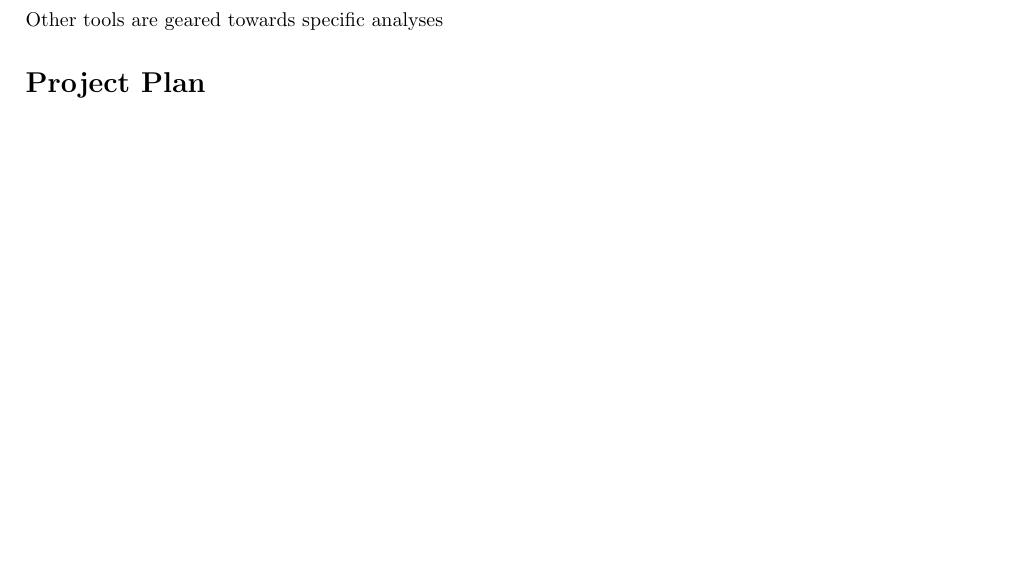
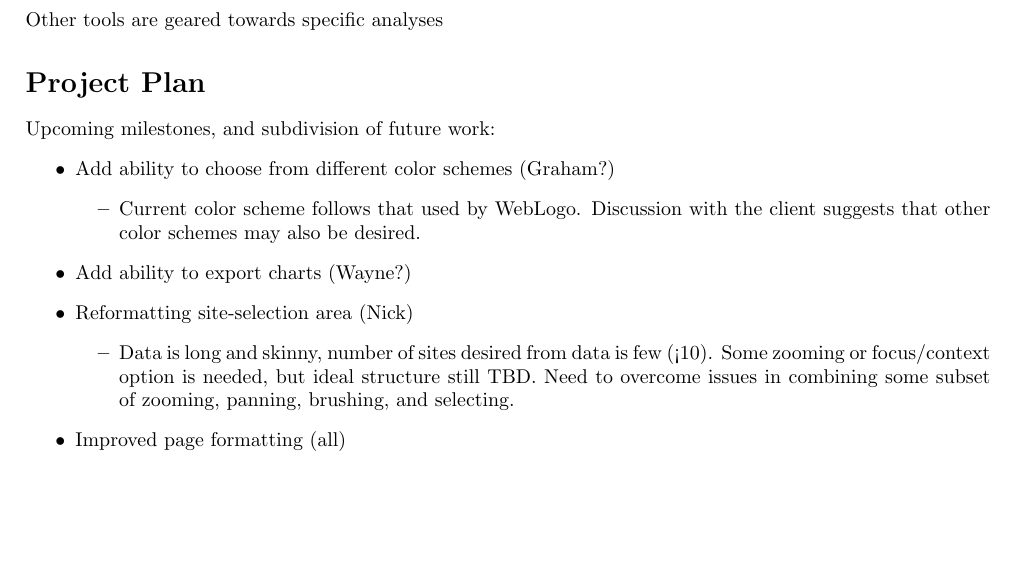
Before and after one commit to nkullman/SIEVE, a LaTeX document (proposal.tex): part of page 2 of 2, cut so that both start at the same text. Compiled offline with pdfLaTeX.

Commit message:
Added beginnings of content to "Project Plan" section of progress report

```diff
--- a/proposal.tex
+++ b/proposal.tex
@@ -37,6 +37,21 @@ Clearly, understanding the pattern of mutations and any relationships to treatme
 
 \section{Project Plan}
 
+Upcoming milestones, and subdivision of future work:
+\begin{itemize}
+  \item Add ability to choose from different color schemes (Graham?)
+  	\begin{itemize}
+	  \item Current color scheme follows that used by WebLogo. Discussion with the client suggests that other color schemes may also be desired.
+	\end{itemize}
+  \item Add ability to export charts (Wayne?)
+  \item Reformatting site-selection area (Nick)
+	\begin{itemize}
+	  \item Data is long and skinny, number of sites desired from data is few (<10). Some zooming or focus/context option is needed, but ideal structure still TBD.
+	  		Need to overcome issues in combining some subset of zooming, panning, brushing, and selecting.
+	\end{itemize}
+  \item Improved page formatting (all)
+\end{itemize}
+
 \end{document}
 
 http://www.ncbi.nlm.nih.gov/pubmed/25095880
```
